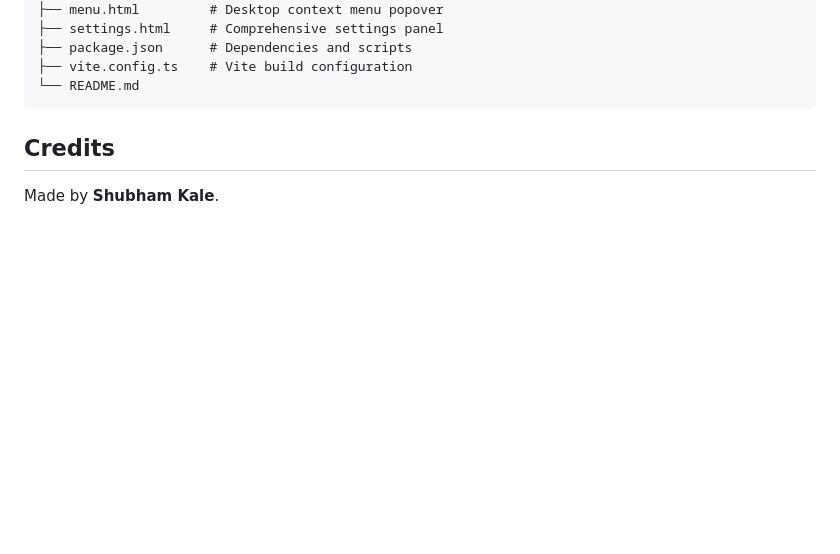
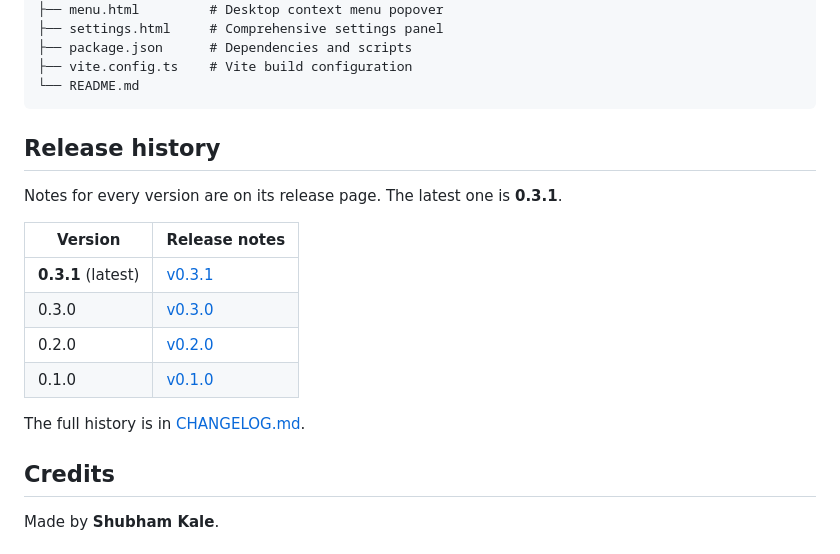
Before and after one commit to shubham7-dev/Dude, a Markdown page: README.md, the part around the change. Drawn GitHub-style; blank space fills up the shorter version.

Commit message:
Add release history to README
Added release history section with version notes and links.

````diff
--- a/README.md
+++ b/README.md
@@ -253,6 +253,18 @@ Dude/
 ├── vite.config.ts    # Vite build configuration
 └── README.md
 ```
+## Release history
+
+Notes for every version are on its release page. The latest one is **0.3.1**.
+
+| Version | Release notes |
+| --- | --- |
+| **0.3.1** (latest) | [v0.3.1](https://github.com/shubham7-dev/Dude/releases/tag/v0.3.1) |
+| 0.3.0 | [v0.3.0](https://github.com/shubham7-dev/Dude/releases/tag/v0.3.0) |
+| 0.2.0 | [v0.2.0](https://github.com/shubham7-dev/Dude/releases/tag/v0.2.0) |
+| 0.1.0 | [v0.1.0](https://github.com/shubham7-dev/Dude/releases/tag/v0.1.0) |
+
+The full history is in [CHANGELOG.md](CHANGELOG.md).
 
 ## Credits
 
````
